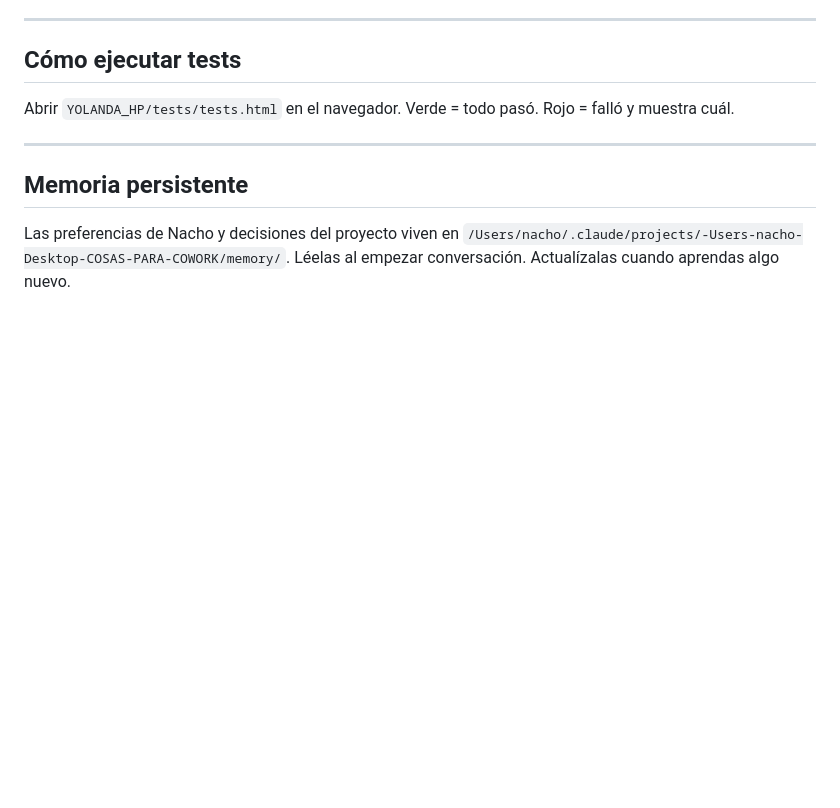
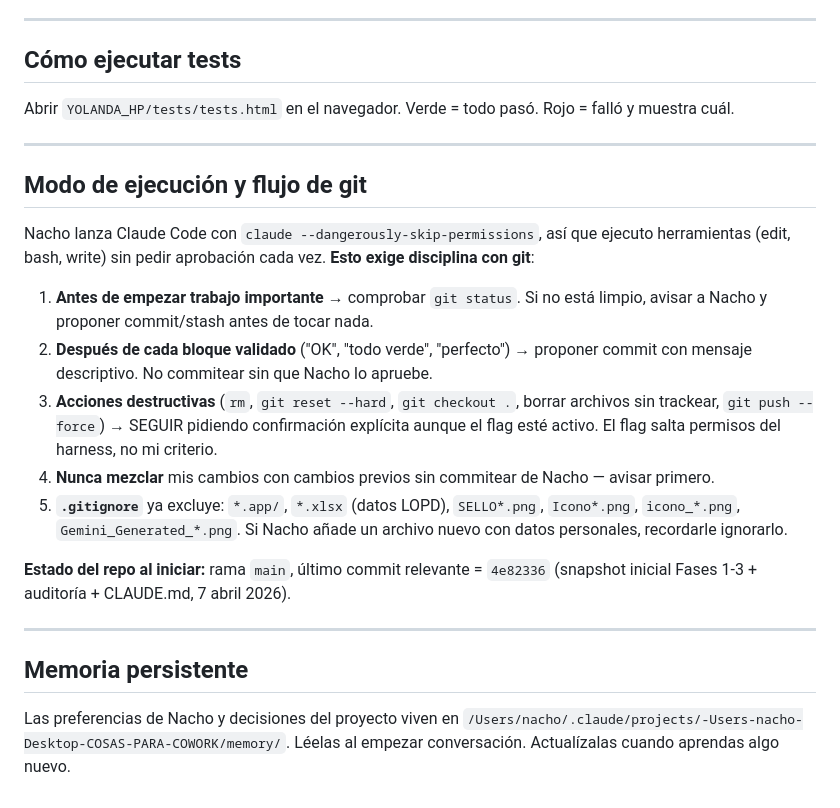
Before and after one commit to KIRA-MARKET/panel-tiendas, a Markdown page: CLAUDE.md, the part around the change. GitHub-like rendering; blank space fills up the shorter version.

Commit message:
CLAUDE.md: añadir sección sobre --dangerously-skip-permissions y disciplina git
Documenta el modo de ejecución actual y las reglas de git que debo
respetar al operar sin confirmaciones del harness.

Co-Authored-By: Claude Opus 4.6 (1M context) <noreply@anthropic.com>

```diff
--- a/CLAUDE.md
+++ b/CLAUDE.md
@@ -246,6 +246,20 @@ Abrir `YOLANDA_HP/tests/tests.html` en el navegador. Verde = todo pasó. Rojo =
 
 ---
 
+## Modo de ejecución y flujo de git
+
+Nacho lanza Claude Code con `claude --dangerously-skip-permissions`, así que ejecuto herramientas (edit, bash, write) sin pedir aprobación cada vez. **Esto exige disciplina con git**:
+
+1. **Antes de empezar trabajo importante** → comprobar `git status`. Si no está limpio, avisar a Nacho y proponer commit/stash antes de tocar nada.
+2. **Después de cada bloque validado** ("OK", "todo verde", "perfecto") → proponer commit con mensaje descriptivo. No commitear sin que Nacho lo apruebe.
+3. **Acciones destructivas** (`rm`, `git reset --hard`, `git checkout .`, borrar archivos sin trackear, `git push --force`) → SEGUIR pidiendo confirmación explícita aunque el flag esté activo. El flag salta permisos del harness, no mi criterio.
+4. **Nunca mezclar** mis cambios con cambios previos sin commitear de Nacho — avisar primero.
+5. **`.gitignore`** ya excluye: `*.app/`, `*.xlsx` (datos LOPD), `SELLO*.png`, `Icono*.png`, `icono_*.png`, `Gemini_Generated_*.png`. Si Nacho añade un archivo nuevo con datos personales, recordarle ignorarlo.
+
+**Estado del repo al iniciar:** rama `main`, último commit relevante = `4e82336` (snapshot inicial Fases 1-3 + auditoría + CLAUDE.md, 7 abril 2026).
+
+---
+
 ## Memoria persistente
 
 Las preferencias de Nacho y decisiones del proyecto viven en
```
